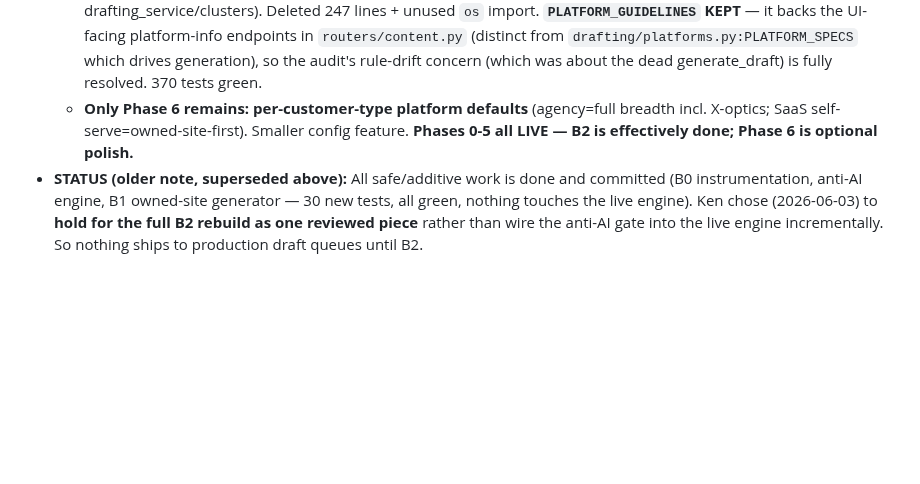
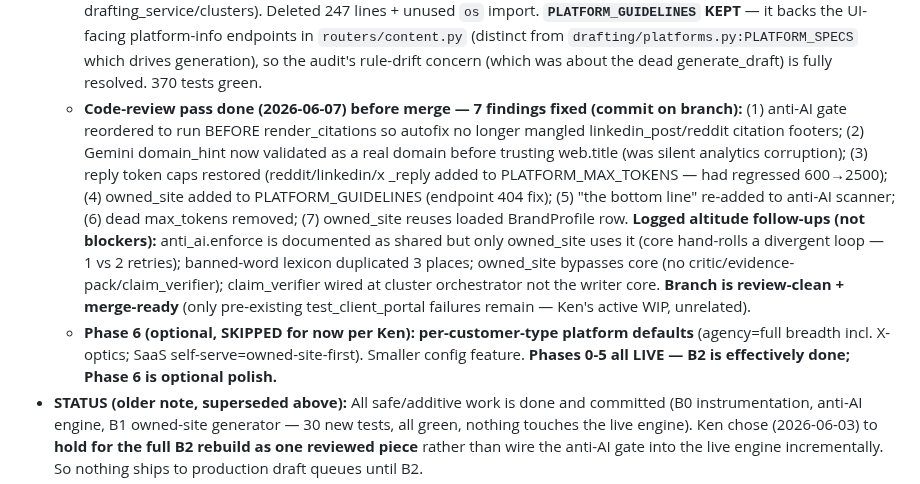
Before and after one commit to elkenturner/Lumidian, a Markdown page: CURRENT_STATE.md, the part around the change. Drawn GitHub-style; blank space fills up the shorter version.

Commit message:
docs: CURRENT_STATE — code-review pass complete, 7 fixes; branch merge-ready
Co-Authored-By: Claude Opus 4.8 <noreply@anthropic.com>

```diff
--- a/CURRENT_STATE.md
+++ b/CURRENT_STATE.md
@@ -36,7 +36,8 @@
   - **Phase 3 (consolidation) COMPLETE.** Every generation path now routes through the one core `_generate_with_new_pipeline`: 3a collapsed the gap-draft if(paid)/else(free single-shot) branch into one core call (free=tier=None, same sonnet model; brand-mention guard ported into the core, gated via `enforce_brand_mention`); 3b routed opportunity replies through the core (tier=None + new `model_override` to keep haiku for short replies). Wikipedia (3c) intentionally keeps its specialized prompt/parser but shares the gate (done in Phase 0). ~90 fewer lines of duplicated pre/post logic; one place to change rules. 327 drafting tests green; full suite running as final check.
   - **Phase 5 (owned-site as a live platform) COMPLETE.** Backend: `owned_site` registered in PLATFORM_SPECS + PLATFORM_MAX_TOKENS; special-case in `generate_gap_draft` (mirrors Wikipedia) runs the B1 `owned_site.generate_owned_site_draft` generator (citation-driver prompt + JSON-LD schema + anti-AI gate), appends the JSON-LD as a paste-ready block, stores the draft. 9 tests. Frontend: added "Owned site" to the agency `GenerateDraftButton` + SaaS `ContentHub` pickers + a globe `PlatformIcon`. tsc clean; full build verified. The Tier-1 AIO channel is now selectable + generatable end-to-end.
   - **Phase 4 (retire legacy duplicate) COMPLETE.** `content_service.generate_draft` (+ `_build_claude_prompt`, `_get_prompt_visibility`, legacy template) was DEAD — no call site anywhere (all drafting goes through drafting_service/clusters). Deleted 247 lines + unused `os` import. **`PLATFORM_GUIDELINES` KEPT** — it backs the UI-facing platform-info endpoints in `routers/content.py` (distinct from `drafting/platforms.py:PLATFORM_SPECS` which drives generation), so the audit's rule-drift concern (which was about the dead generate_draft) is fully resolved. 370 tests green.
-  - **Only Phase 6 remains: per-customer-type platform defaults** (agency=full breadth incl. X-optics; SaaS self-serve=owned-site-first). Smaller config feature. **Phases 0-5 all LIVE — B2 is effectively done; Phase 6 is optional polish.**
+  - **Code-review pass done (2026-06-07) before merge — 7 findings fixed (commit on branch):** (1) anti-AI gate reordered to run BEFORE render_citations so autofix no longer mangled linkedin_post/reddit citation footers; (2) Gemini domain_hint now validated as a real domain before trusting web.title (was silent analytics corruption); (3) reply token caps restored (reddit/linkedin/x _reply added to PLATFORM_MAX_TOKENS — had regressed 600→2500); (4) owned_site added to PLATFORM_GUIDELINES (endpoint 404 fix); (5) "the bottom line" re-added to anti-AI scanner; (6) dead max_tokens removed; (7) owned_site reuses loaded BrandProfile row. **Logged altitude follow-ups (not blockers):** anti_ai.enforce is documented as shared but only owned_site uses it (core hand-rolls a divergent loop — 1 vs 2 retries); banned-word lexicon duplicated 3 places; owned_site bypasses core (no critic/evidence-pack/claim_verifier); claim_verifier wired at cluster orchestrator not the writer core. **Branch is review-clean + merge-ready** (only pre-existing test_client_portal failures remain — Ken's active WIP, unrelated).
+  - **Phase 6 (optional, SKIPPED for now per Ken): per-customer-type platform defaults** (agency=full breadth incl. X-optics; SaaS self-serve=owned-site-first). Smaller config feature. **Phases 0-5 all LIVE — B2 is effectively done; Phase 6 is optional polish.**
 - **STATUS (older note, superseded above):** All safe/additive work is done and committed (B0 instrumentation, anti-AI engine, B1 owned-site generator — 30 new tests, all green, nothing touches the live engine). Ken chose (2026-06-03) to **hold for the full B2 rebuild as one reviewed piece** rather than wire the anti-AI gate into the live engine incrementally. So nothing ships to production draft queues until B2.
 - **Next concrete step:** when Ken greenlights, build **B2 — the unified writer**: collapse the 5 fragmented generation paths into one writer that (a) reuses `owned_site.build_owned_site_prompt`/`generate_owned_site_draft` as the citation-driver reference, (b) runs the `anti_ai` gate on every draft, (c) threads a first-class voice/guidelines input, (d) applies `contradictions.md` verbatim (fix Medium no-headers, Reddit anti-Q&A; demote arbitrary rules), (e) retires the stale `content_service.py:PLATFORM_GUIDELINES` duplicate, (f) makes platform defaults configurable per customer type (agency=breadth, SaaS=owned-site-first). This is the HIGH-blast-radius teardown — needs Ken's review of the B2 plan before any code. Reference: `docs/superpowers/specs/2026-06-03-content-engine-layer-b-design.md`.
 - **Also still open (lower priority):** mention-vs-citation experiment (de-risks keeping Reddit/Quora); triage the pre-existing `test_client_portal` failures.
```
